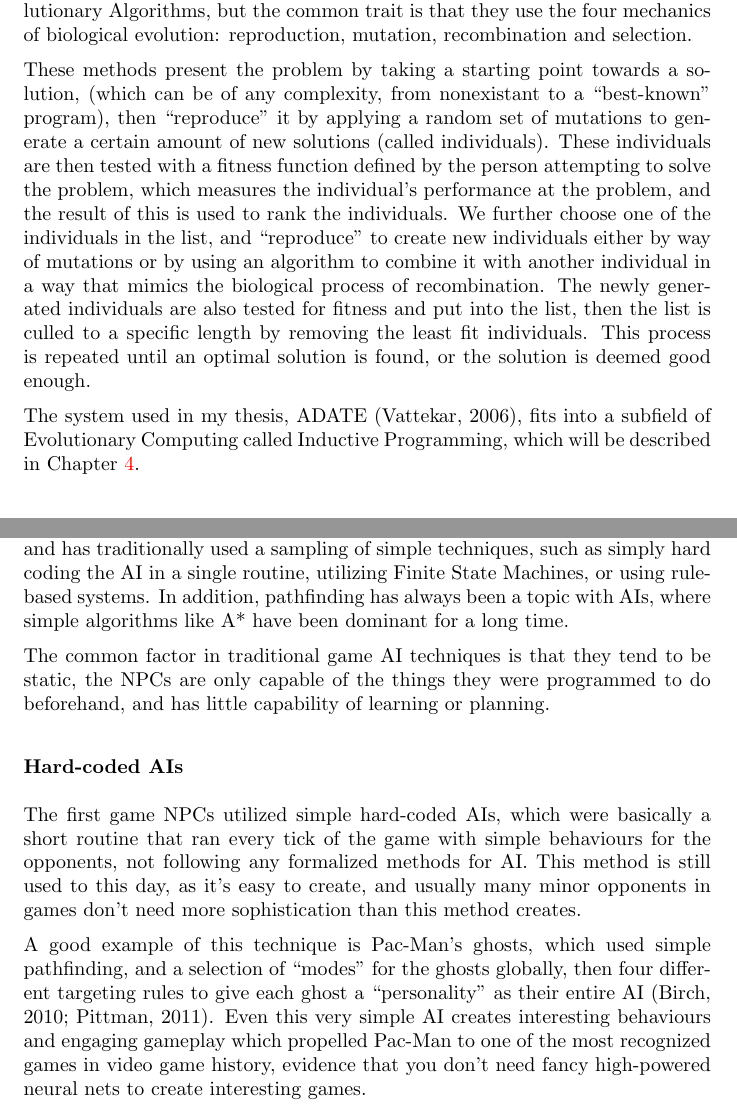
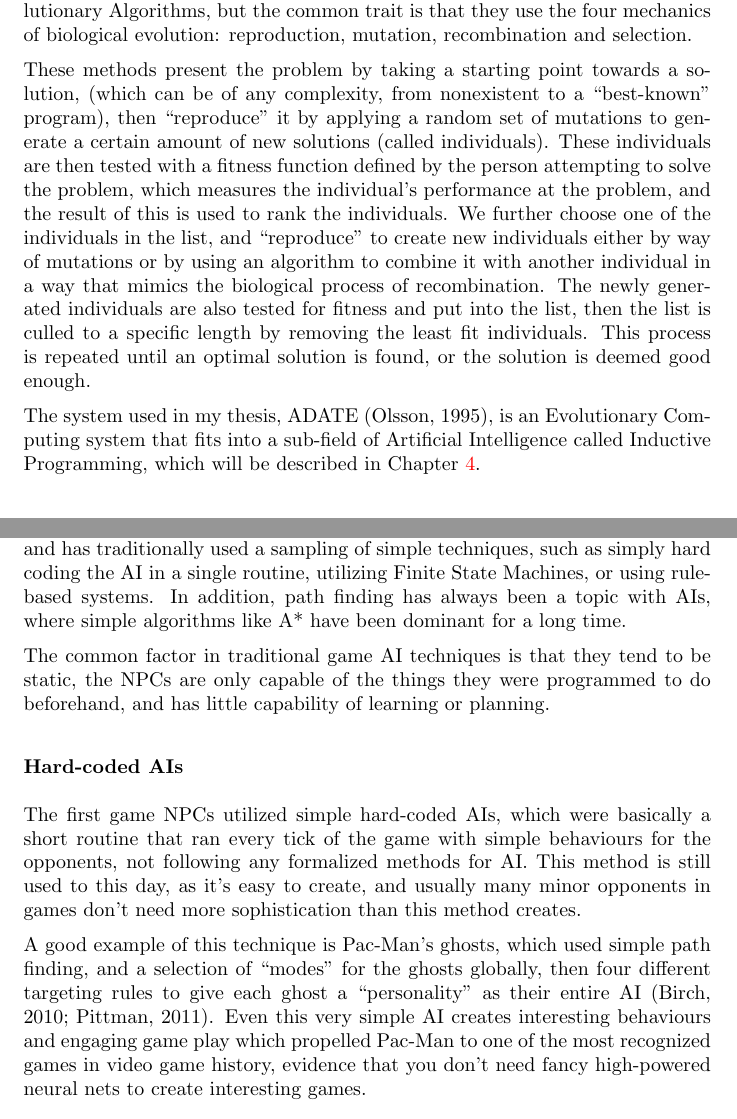
Before and after one commit to ircubic/Master-Thesis, a LaTeX thesis (src/topics.tex): two parts of pages 8 and 10 of 26, joined at a grey line, cut so that both start at the same text. Compiled offline with pdfLaTeX.

Commit message:
Spell checks :)
git-svn-id: https://www.it-stud.hiof.no/svn/master_h11_danieleb/trunk@12 d6711dc6-5534-4683-ab01-b7cf45dfea6f

```diff
--- a/src/topics.tex
+++ b/src/topics.tex
@@ -15,7 +15,7 @@
 
 % Set up some PDF options and reference coloration
 \hypersetup{
-    pdftitle={Selected Topics},
+    pdftitle={Selected Topics regarding Automated Synthesis of NPCs},
     pdfauthor={Daniel E. Bruce},     % author
     colorlinks=true,       % false: boxed links; true: colored links
     linkcolor=red,          % color of internal links
@@ -292,7 +292,7 @@ mechanics of biological evolution: reproduction, mutation, recombination and
 selection.
 
 These methods present the problem by taking a starting point towards a solution,
-(which can be of any complexity, from nonexistant to a ``best-known'' program),
+(which can be of any complexity, from nonexistent to a ``best-known'' program),
 then ``reproduce'' it by applying a random set of mutations to generate a
 certain amount of new solutions (called individuals). These individuals are then
 tested with a fitness function defined by the person attempting to solve the
@@ -306,9 +306,10 @@ the list is culled to a specific length by removing the least fit
 individuals. This process is repeated until an optimal solution is found, or the
 solution is deemed good enough.
 
-The system used in my thesis, ADATE \citep{vattekar2006adate}, fits into a
-subfield of Evolutionary Computing called Inductive Programming, which will be
-described in Chapter \ref{cha:induct-progr}.
+The system used in my thesis, ADATE \citep{olsson1995inductive}, is an
+Evolutionary Computing system that fits into a sub-field of Artificial
+Intelligence called Inductive Programming, which will be described in Chapter
+\ref{cha:induct-progr}.
 
 \section{Game AI techniques}
 \label{sec:game-ai-techniques}
@@ -389,7 +390,7 @@ Traditional game AI or ``simple AI'' is what game AI started out as, and still
 to this day mostly uses. It's based upon simple rules or simple logical systems,
 and has traditionally used a sampling of simple techniques, such as simply hard
 coding the AI in a single routine, utilizing Finite State Machines, or using
-rule-based systems. In addition, pathfinding has always been a topic with AIs,
+rule-based systems. In addition, path finding has always been a topic with AIs,
 where simple algorithms like A* have been dominant for a long time.
 
 The common factor in traditional game AI techniques is that they tend to be
@@ -407,10 +408,10 @@ used to this day, as it's easy to create, and usually many minor opponents in
 games don't need more sophistication than this method creates.
 
 A good example of this technique is Pac-Man's ghosts, which used simple
-pathfinding, and a selection of ``modes'' for the ghosts globally, then four
+path finding, and a selection of ``modes'' for the ghosts globally, then four
 different targeting rules to give each ghost a ``personality'' as their entire
 AI \citep{birch2010pacman,pittmanpac}. Even this very simple AI creates
-interesting behaviours and engaging gameplay which propelled Pac-Man to one of
+interesting behaviours and engaging game play which propelled Pac-Man to one of
 the most recognized games in video game history, evidence that you don't need
 fancy high-powered neural nets to create interesting games.
 
```
Also changed, not shown: src/topics.pdf, src/topics.tex (20 more changed lines).
